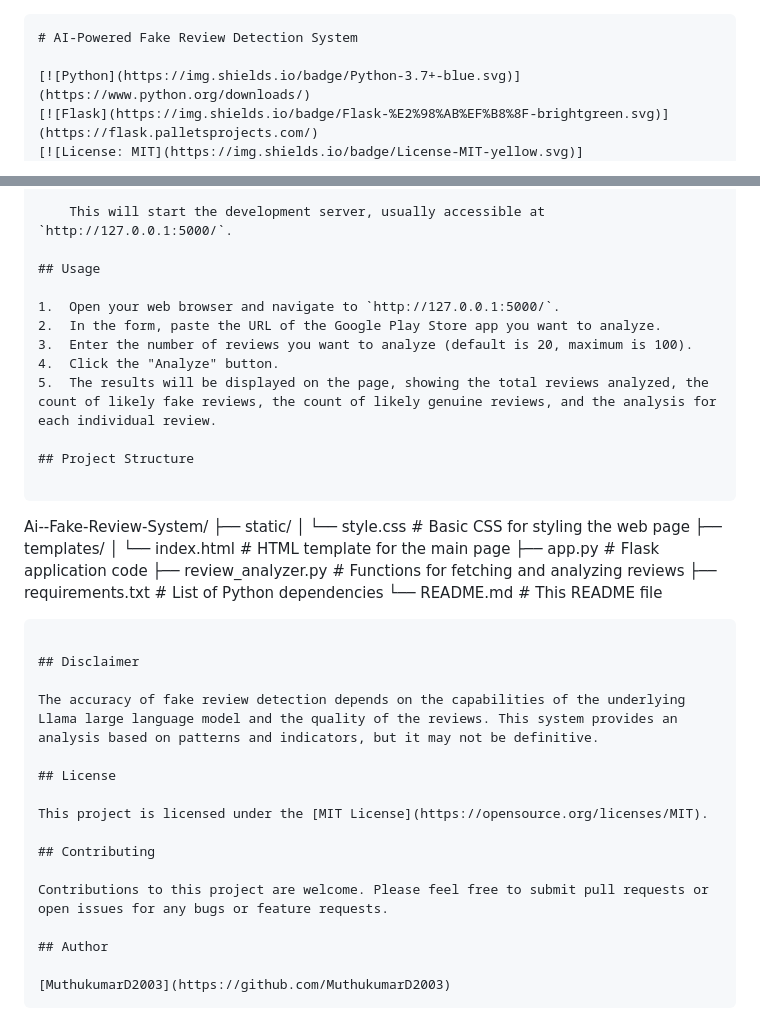
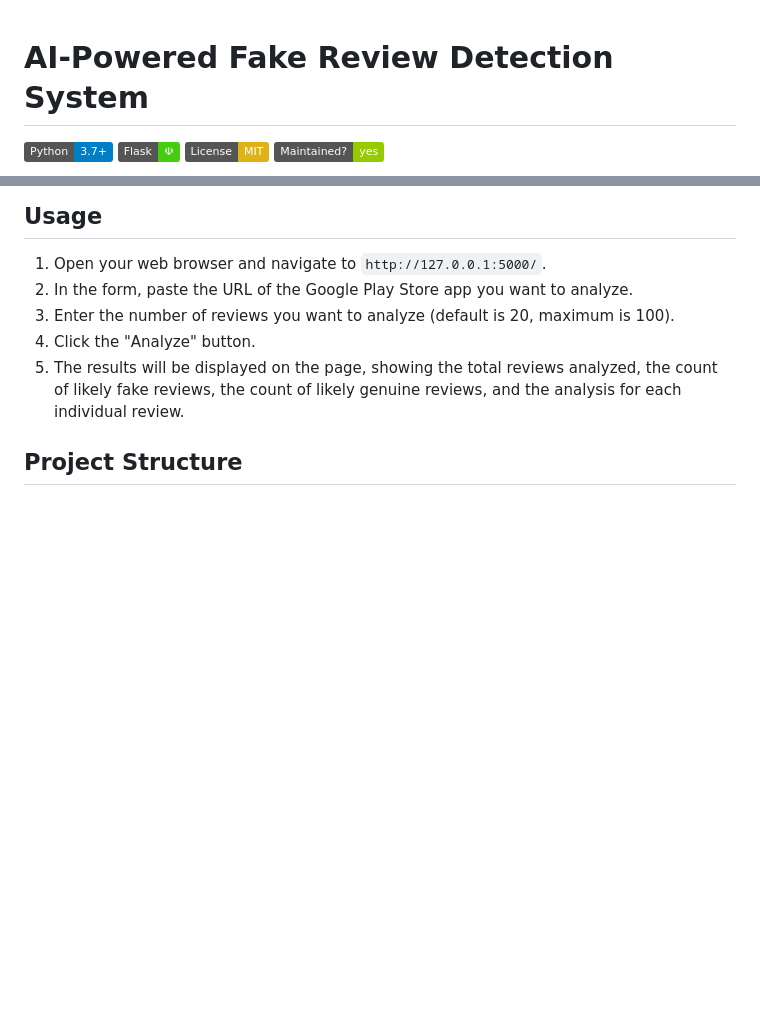
Before and after one commit to MuthukumarD2003/Ai--Fake-Review-System-, a Markdown page: README.md, 2 parts joined by grey strips. Drawn GitHub-style; badges without logos; blank space fills up the shorter version.

````diff
--- a/README.md
+++ b/README.md
@@ -1,4 +1,3 @@
-```markdown
 # AI-Powered Fake Review Detection System
 
 [![Python](https://img.shields.io/badge/Python-3.7+-blue.svg)](https://www.python.org/downloads/)
@@ -77,32 +76,3 @@ The system consists of a Flask web application that allows users to input a Goog
 5.  The results will be displayed on the page, showing the total reviews analyzed, the count of likely fake reviews, the count of likely genuine reviews, and the analysis for each individual review.
 
 ## Project Structure
-
-```
-Ai--Fake-Review-System/
-├── static/
-│   └── style.css         # Basic CSS for styling the web page
-├── templates/
-│   └── index.html        # HTML template for the main page
-├── app.py                # Flask application code
-├── review_analyzer.py    # Functions for fetching and analyzing reviews
-├── requirements.txt      # List of Python dependencies
-└── README.md             # This README file
-```
-
-## Disclaimer
-
-The accuracy of fake review detection depends on the capabilities of the underlying Llama large language model and the quality of the reviews. This system provides an analysis based on patterns and indicators, but it may not be definitive.
-
-## License
-
-This project is licensed under the [MIT License](https://opensource.org/licenses/MIT).
-
-## Contributing
-
-Contributions to this project are welcome. Please feel free to submit pull requests or open issues for any bugs or feature requests.
-
-## Author
-
-[MuthukumarD2003](https://github.com/MuthukumarD2003)
-```
````
